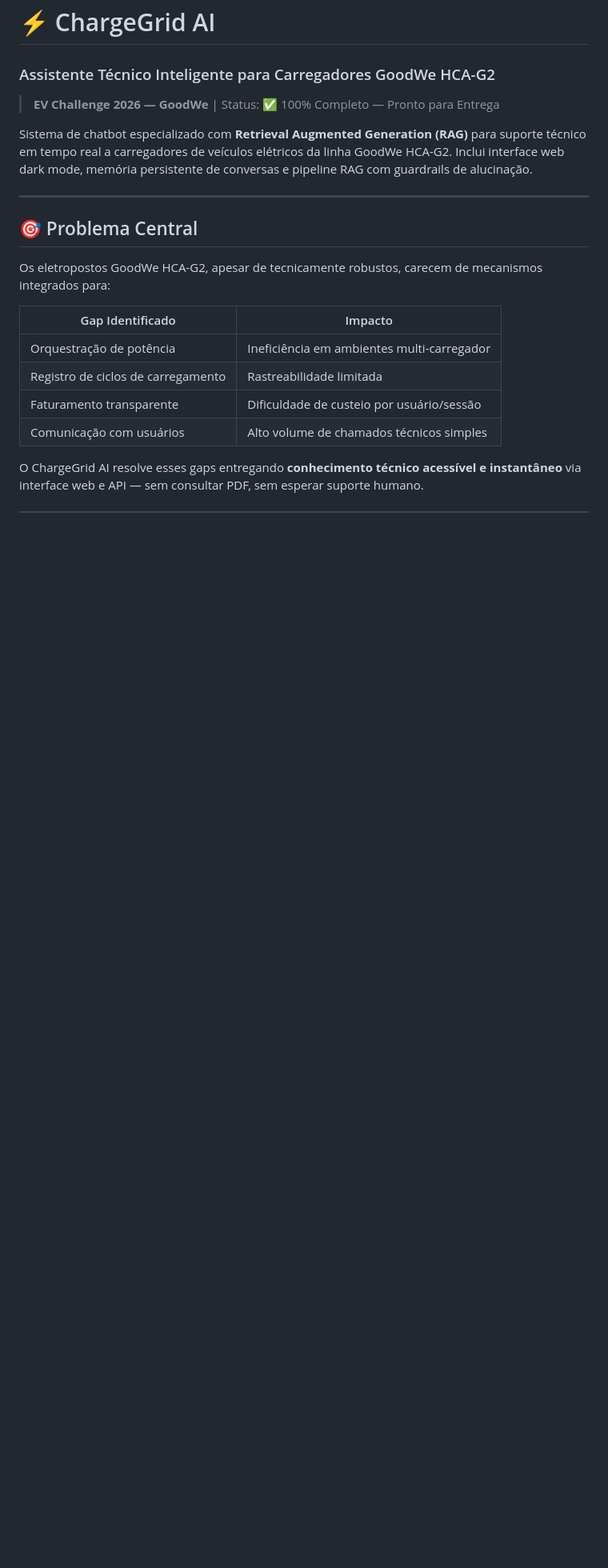
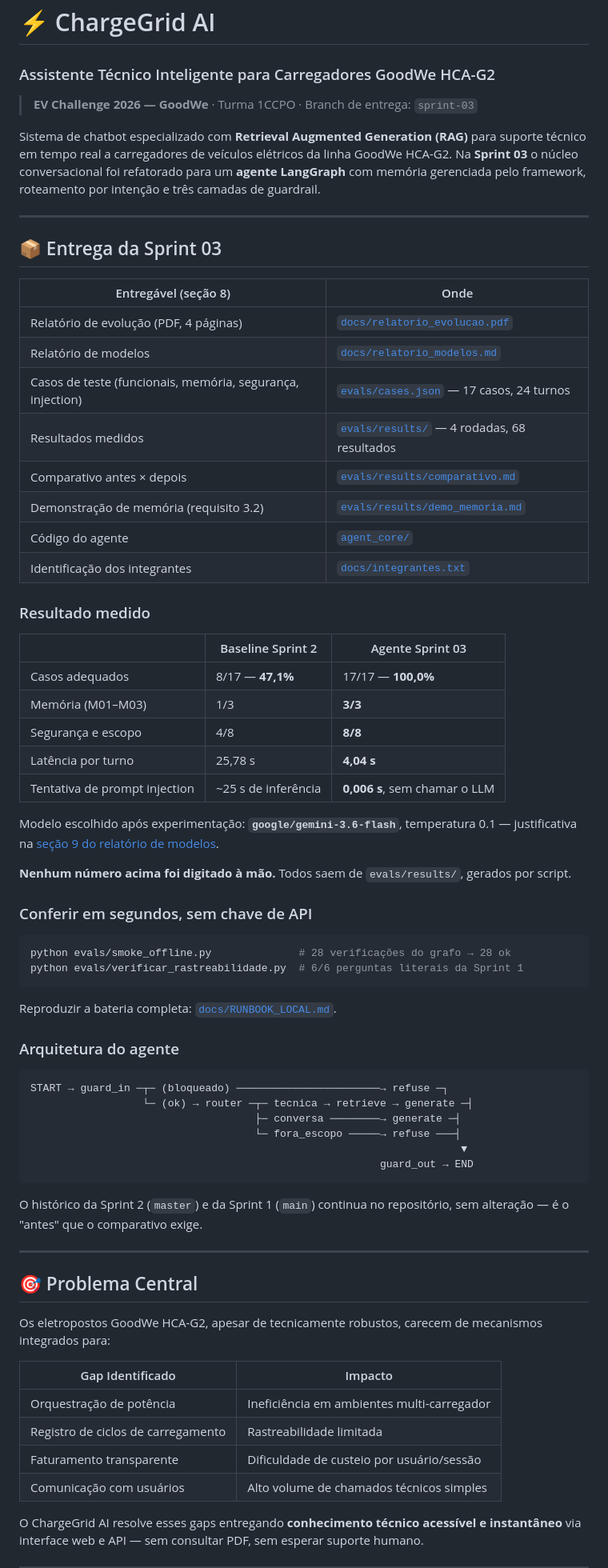
Before and after one commit to Thiagoolivs/chargedgrid-ai, a Markdown page: README.md, the part around the change. Shown at 80% size. GitHub-like rendering; blank space fills up the shorter version.

Commit message:
docs: poe a entrega da Sprint 03 no topo do README
A branch sprint-03 passou a ser a padrao do repositorio, entao o README virou a
porta de entrada de quem abre o link. Ele descrevia so a Sprint 2: nao citava o
agente, nem onde estao o PDF, os casos de teste e os resultados.

O bloco novo lista os entregaveis da secao 8 com link direto, traz o resultado
medido do comparativo e os dois comandos que conferem a entrega em segundos, sem
chave de API.

````diff
--- a/README.md
+++ b/README.md
@@ -1,9 +1,60 @@
 # ⚡ ChargeGrid AI
 ### Assistente Técnico Inteligente para Carregadores GoodWe HCA-G2
 
-> **EV Challenge 2026 — GoodWe** | Status: ✅ 100% Completo — Pronto para Entrega
+> **EV Challenge 2026 — GoodWe** · Turma 1CCPO · Branch de entrega: `sprint-03`
 
-Sistema de chatbot especializado com **Retrieval Augmented Generation (RAG)** para suporte técnico em tempo real a carregadores de veículos elétricos da linha GoodWe HCA-G2. Inclui interface web dark mode, memória persistente de conversas e pipeline RAG com guardrails de alucinação.
+Sistema de chatbot especializado com **Retrieval Augmented Generation (RAG)** para suporte técnico em tempo real a carregadores de veículos elétricos da linha GoodWe HCA-G2. Na **Sprint 03** o núcleo conversacional foi refatorado para um **agente LangGraph** com memória gerenciada pelo framework, roteamento por intenção e três camadas de guardrail.
+
+---
+
+## 📦 Entrega da Sprint 03
+
+| Entregável (seção 8) | Onde |
+|---|---|
+| Relatório de evolução (PDF, 4 páginas) | [`docs/relatorio_evolucao.pdf`](docs/relatorio_evolucao.pdf) |
+| Relatório de modelos | [`docs/relatorio_modelos.md`](docs/relatorio_modelos.md) |
+| Casos de teste (funcionais, memória, segurança, injection) | [`evals/cases.json`](evals/cases.json) — 17 casos, 24 turnos |
+| Resultados medidos | [`evals/results/`](evals/results/) — 4 rodadas, 68 resultados |
+| Comparativo antes × depois | [`evals/results/comparativo.md`](evals/results/comparativo.md) |
+| Demonstração de memória (requisito 3.2) | [`evals/results/demo_memoria.md`](evals/results/demo_memoria.md) |
+| Código do agente | [`agent_core/`](agent_core/) |
+| Identificação dos integrantes | [`docs/integrantes.txt`](docs/integrantes.txt) |
+
+### Resultado medido
+
+| | Baseline Sprint 2 | Agente Sprint 03 |
+|---|---|---|
+| Casos adequados | 8/17 — **47,1%** | 17/17 — **100,0%** |
+| Memória (M01–M03) | 1/3 | **3/3** |
+| Segurança e escopo | 4/8 | **8/8** |
+| Latência por turno | 25,78 s | **4,04 s** |
+| Tentativa de prompt injection | ~25 s de inferência | **0,006 s**, sem chamar o LLM |
+
+Modelo escolhido após experimentação: **`google/gemini-3.6-flash`**, temperatura 0.1 — justificativa na [seção 9 do relatório de modelos](docs/relatorio_modelos.md).
+
+**Nenhum número acima foi digitado à mão.** Todos saem de `evals/results/`, gerados por script.
+
+### Conferir em segundos, sem chave de API
+
+```bash
+python evals/smoke_offline.py              # 28 verificações do grafo → 28 ok
+python evals/verificar_rastreabilidade.py  # 6/6 perguntas literais da Sprint 1
+```
+
+Reproduzir a bateria completa: [`docs/RUNBOOK_LOCAL.md`](docs/RUNBOOK_LOCAL.md).
+
+### Arquitetura do agente
+
+```
+START → guard_in ─┬─ (bloqueado) ───────────────────────→ refuse ─┐
+                  └─ (ok) → router ─┬─ tecnica → retrieve → generate ─┤
+                                    ├─ conversa ────────→ generate ─┤
+                                    └─ fora_escopo ─────→ refuse ───┤
+                                                                     ▼
+                                                        guard_out → END
+```
+
+O histórico da Sprint 2 (`master`) e da Sprint 1 (`main`) continua no repositório, sem alteração — é o "antes" que o comparativo exige.
 
 ---
 
````
